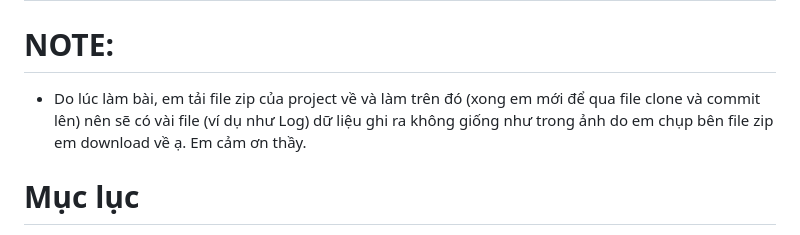
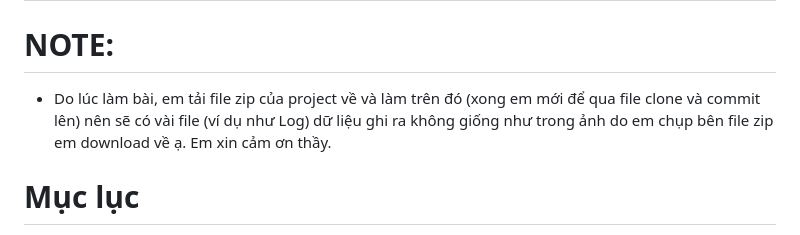
Before and after one commit to Alrmendo/TKPM-Exercise, a Markdown page: README.md, the part around the change. Rendered like a GitHub page.

```diff
--- a/README.md
+++ b/README.md
@@ -1,7 +1,7 @@
 # TKPM-EXERCISE
 
 # NOTE:
-- Do lúc làm bài, em tải file zip của project về và làm trên đó (xong em mới để qua file clone và commit lên) nên sẽ có vài file (ví dụ như Log) dữ liệu ghi ra không giống như trong ảnh do em chụp bên file zip em download về ạ. Em cảm ơn thầy.
+- Do lúc làm bài, em tải file zip của project về và làm trên đó (xong em mới để qua file clone và commit lên) nên sẽ có vài file (ví dụ như Log) dữ liệu ghi ra không giống như trong ảnh do em chụp bên file zip em download về ạ. Em xin cảm ơn thầy.
 
 # Mục lục
 
```
